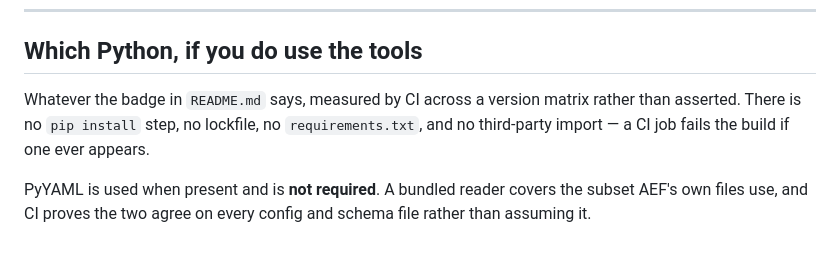
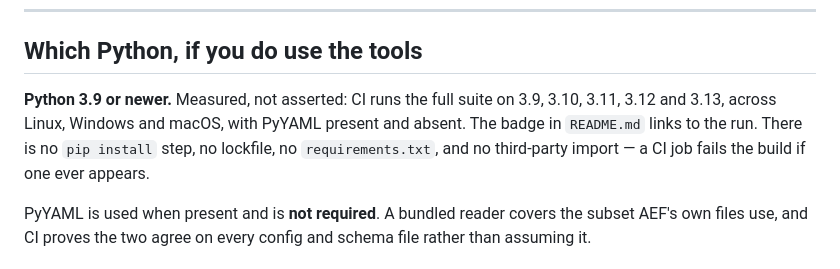
Before and after one commit to Safu1islam/aef, a Markdown page: docs/NO-PYTHON.md, the part around the change. Rendered like a GitHub page.

```diff
--- a/docs/NO-PYTHON.md
+++ b/docs/NO-PYTHON.md
@@ -79,8 +79,9 @@ If you adopt only that list, you have most of the value.
 
 ## Which Python, if you do use the tools
 
-Whatever the badge in `README.md` says, measured by CI across a version matrix
-rather than asserted. There is no `pip install` step, no lockfile, no
+**Python 3.9 or newer.** Measured, not asserted: CI runs the full suite on 3.9,
+3.10, 3.11, 3.12 and 3.13, across Linux, Windows and macOS, with PyYAML present
+and absent. The badge in `README.md` links to the run. There is no `pip install` step, no lockfile, no
 `requirements.txt`, and no third-party import — a CI job fails the build if one
 ever appears.
 
```
Also changed, not shown: README.md (+4 -0 lines).
